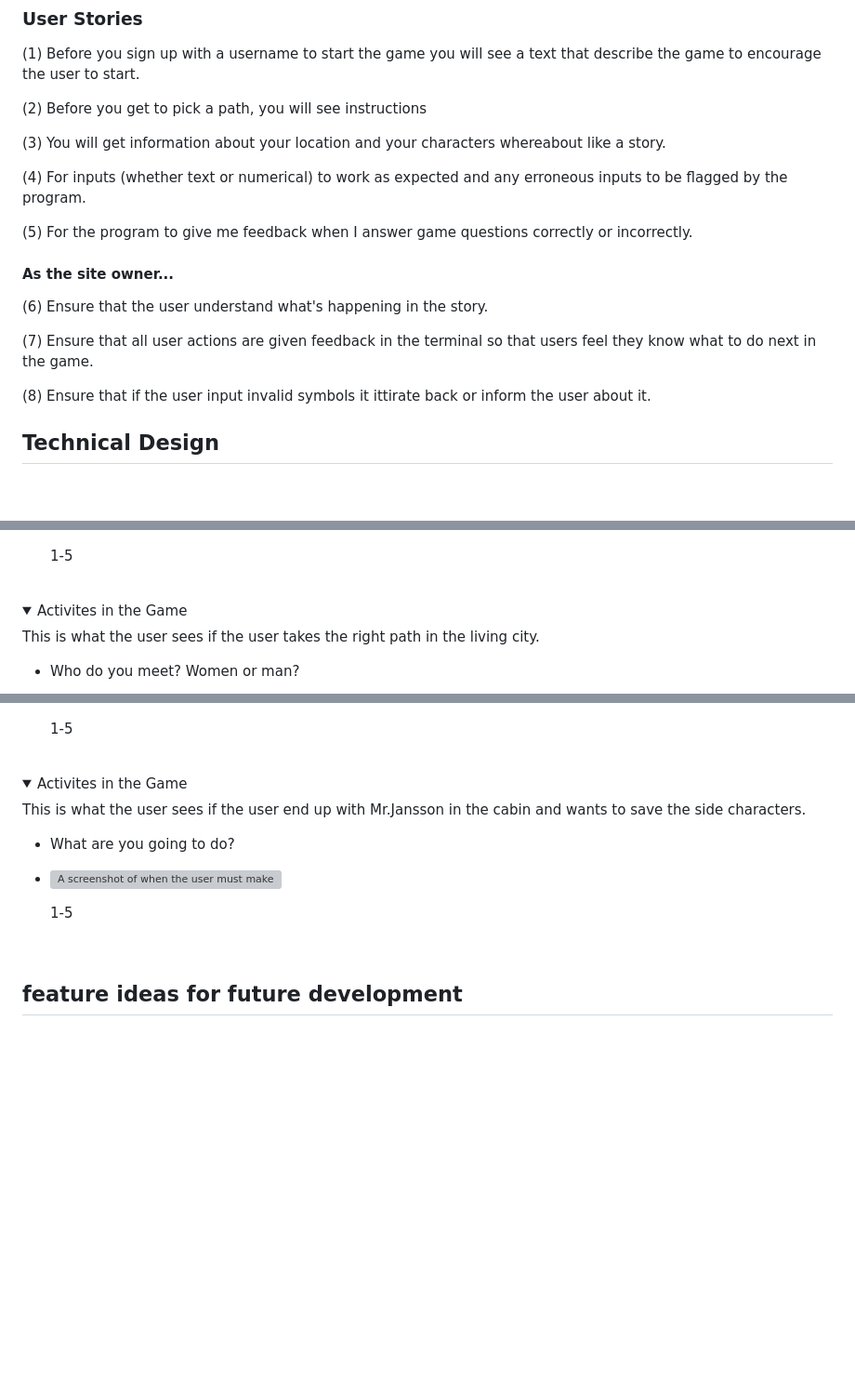
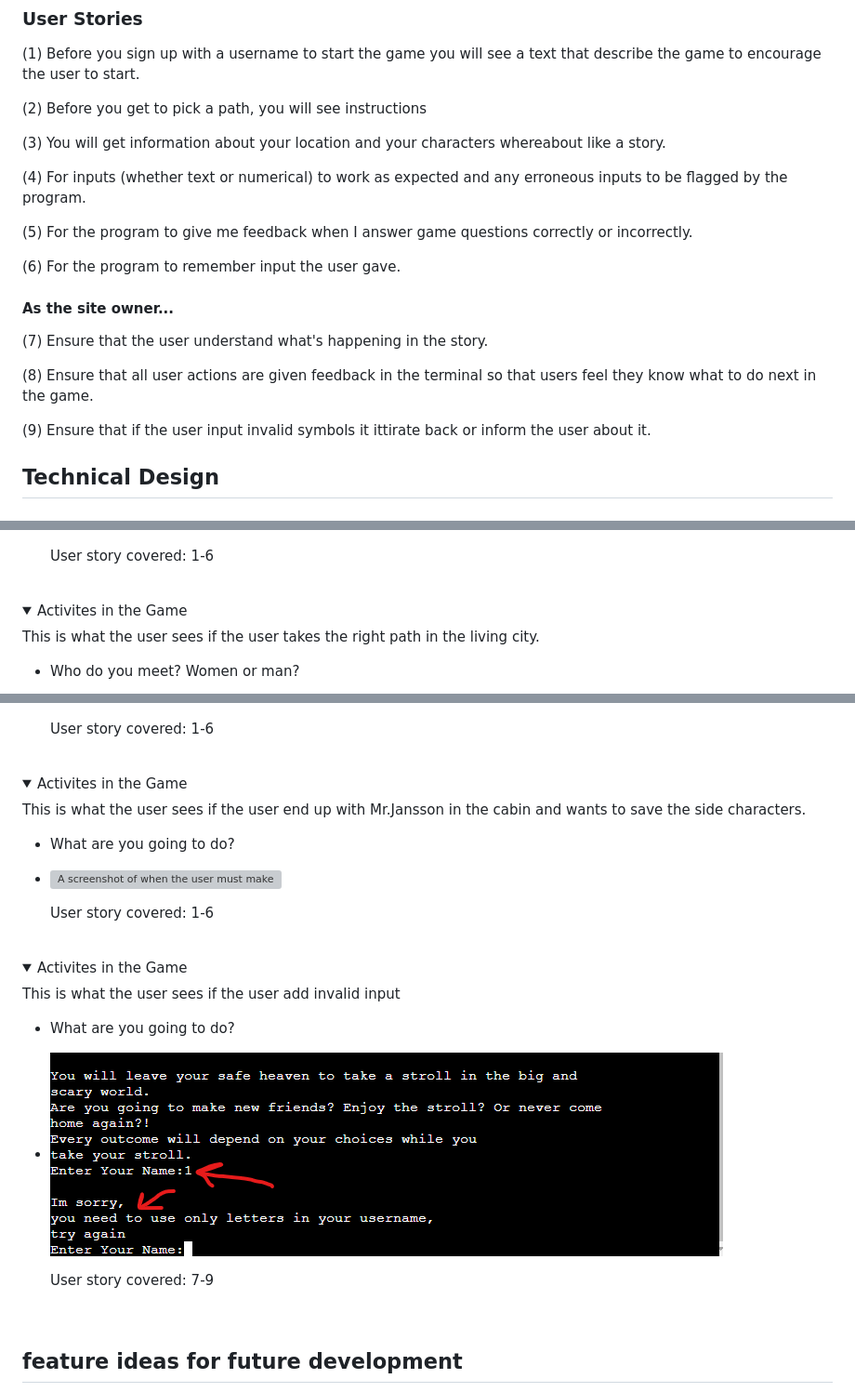
Before and after one commit to Philippos123/A-simple-stroll, a Markdown page: README.md, 3 parts joined by grey strips. Shown at 93% size. Drawn GitHub-style; folded sections open; blank space fills up the shorter version; grey boxes are pictures that could not be loaded.

Commit message:
Add more to features

```diff
--- a/README.md
+++ b/README.md
@@ -118,12 +118,14 @@ If the player loses to the game, they will recive a "Welcome to the afterlife" a
 
 (5) For the program to give me feedback when I answer game questions correctly or incorrectly.
 
+(6) For the program to remember input the user gave.
+
 #### As the site owner...
-(6) Ensure that the user understand what's happening in the story.
+(7) Ensure that the user understand what's happening in the story.
 
-(7) Ensure that all user actions are given feedback in the terminal so that users feel they know what to do next in the game.
+(8) Ensure that all user actions are given feedback in the terminal so that users feel they know what to do next in the game.
 
-(8) Ensure that if the user input invalid symbols it ittirate back or inform the user about it.
+(9) Ensure that if the user input invalid symbols it ittirate back or inform the user about it.
 
 ## Technical Design
 
@@ -163,7 +165,7 @@ The website has a single page with several features within the mock python termi
         </li>
         <li>
             <img src="images/main stroll.png" alt="A screenshot of the main meny y/n feature">
-            <p> 1-5 </p>
+            <p> User story covered: 1-6 </p>
         </li>
 
 
@@ -180,7 +182,7 @@ The website has a single page with several features within the mock python termi
         </li>
         <li>
             <img src="images/meet who stroll.png" alt="A screenshot of when the user is able to effect the story based on there preference. ">
-            <p> 1-5 </p>
+            <p> User story covered: 1-6</p>
         </li>
 
 </details><br>
@@ -193,7 +195,20 @@ The website has a single page with several features within the mock python termi
         </li>
         <li>
             <img src="images/val stroll.png" alt="A screenshot of when the user must make a choice of what to do.  ">
-            <p> 1-5 </p>
+            <p> User story covered: 1-6 </p>
+        </li>
+
+</details><br>
+<details>
+    <summary>Activites in the Game </summary>
+    <p>This is what the user sees if the user add invalid input</p>
+    <ul>
+        <li>
+            <p>What are you going to do?</p>
+        </li>
+        <li>
+            <img src="images/wrong input.png" alt="A screenshot of when the user use invalid input">
+            <p> User story covered: 7-9 </p>
         </li>
 
 </details><br>
```
Also changed, not shown: other parts of README.md (+2 -2 lines).
